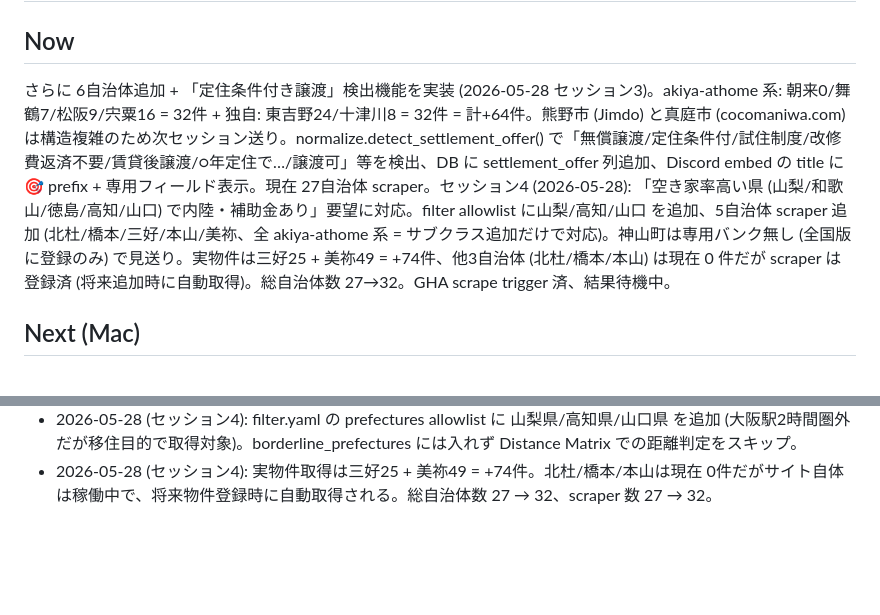
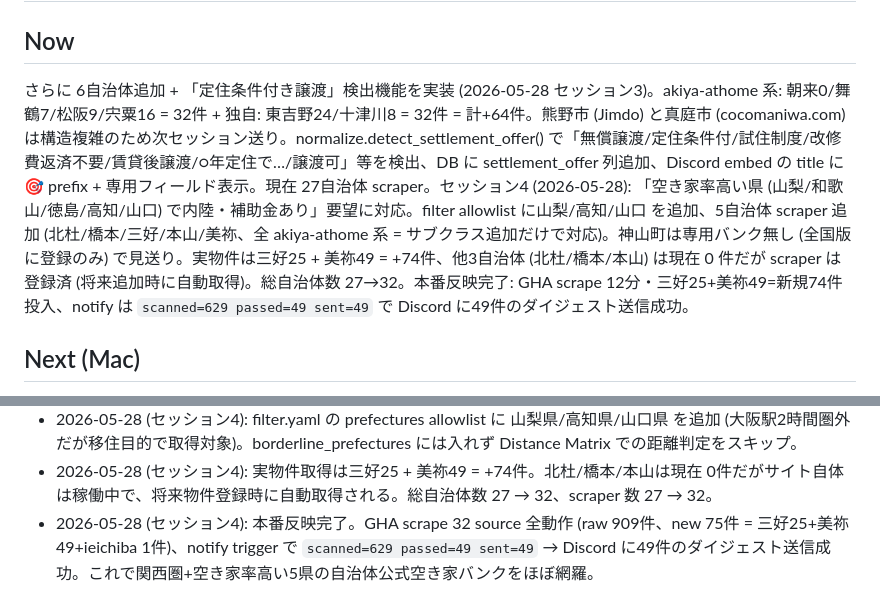
Before and after one commit to ganlesseps-web/akiyaserch, a Markdown page: NEXT.md, 2 parts joined by grey strips. GitHub-like rendering; blank space fills up the shorter version.

Commit message:
docs(next): セッション4完了 (三好25+美祢49 投入、Discord 49件通知)
Co-Authored-By: Claude Opus 4.7 (1M context) <noreply@anthropic.com>

```diff
--- a/NEXT.md
+++ b/NEXT.md
@@ -1,7 +1,7 @@
 # 進捗 — trade (0円・格安物件 監視＆通知システム)
 
 ## Now
-さらに 6自治体追加 + 「定住条件付き譲渡」検出機能を実装 (2026-05-28 セッション3)。akiya-athome 系: 朝来0/舞鶴7/松阪9/宍粟16 = 32件 + 独自: 東吉野24/十津川8 = 32件 = 計+64件。熊野市 (Jimdo) と真庭市 (cocomaniwa.com) は構造複雑のため次セッション送り。normalize.detect_settlement_offer() で「無償譲渡/定住条件付/試住制度/改修費返済不要/賃貸後譲渡/○年定住で…/譲渡可」等を検出、DB に settlement_offer 列追加、Discord embed の title に 🎯 prefix + 専用フィールド表示。現在 27自治体 scraper。セッション4 (2026-05-28): 「空き家率高い県 (山梨/和歌山/徳島/高知/山口) で内陸・補助金あり」要望に対応。filter allowlist に山梨/高知/山口 を追加、5自治体 scraper 追加 (北杜/橋本/三好/本山/美祢、全 akiya-athome 系 = サブクラス追加だけで対応)。神山町は専用バンク無し (全国版に登録のみ) で見送り。実物件は三好25 + 美祢49 = +74件、他3自治体 (北杜/橋本/本山) は現在 0 件だが scraper は登録済 (将来追加時に自動取得)。総自治体数 27→32。GHA scrape trigger 済、結果待機中。
+さらに 6自治体追加 + 「定住条件付き譲渡」検出機能を実装 (2026-05-28 セッション3)。akiya-athome 系: 朝来0/舞鶴7/松阪9/宍粟16 = 32件 + 独自: 東吉野24/十津川8 = 32件 = 計+64件。熊野市 (Jimdo) と真庭市 (cocomaniwa.com) は構造複雑のため次セッション送り。normalize.detect_settlement_offer() で「無償譲渡/定住条件付/試住制度/改修費返済不要/賃貸後譲渡/○年定住で…/譲渡可」等を検出、DB に settlement_offer 列追加、Discord embed の title に 🎯 prefix + 専用フィールド表示。現在 27自治体 scraper。セッション4 (2026-05-28): 「空き家率高い県 (山梨/和歌山/徳島/高知/山口) で内陸・補助金あり」要望に対応。filter allowlist に山梨/高知/山口 を追加、5自治体 scraper 追加 (北杜/橋本/三好/本山/美祢、全 akiya-athome 系 = サブクラス追加だけで対応)。神山町は専用バンク無し (全国版に登録のみ) で見送り。実物件は三好25 + 美祢49 = +74件、他3自治体 (北杜/橋本/本山) は現在 0 件だが scraper は登録済 (将来追加時に自動取得)。総自治体数 27→32。本番反映完了: GHA scrape 12分・三好25+美祢49=新規74件投入、notify は `scanned=629 passed=49 sent=49` で Discord に49件のダイジェスト送信成功。
 
 ## Next (Mac)
 - [x] Turso DB 作成、Vercel デプロイ、GitHub Secrets 登録、Basic 認証セット、家いちば追加、UI 強化、AIスコアリング実装 (2026-05-26 完了)
@@ -105,3 +105,4 @@
 - 2026-05-28 (セッション4): 「空き家率高い 山梨/和歌山/徳島/高知/山口 で内陸・補助金あり・住みやすい自治体」要望に対応。知識ベース + Web偵察で候補 14自治体を提示、ユーザー選択で ★★★ 6自治体実装方針 (北杜/橋本/神山/三好/本山/美祢)。並列偵察結果: 5自治体 (北杜/橋本/三好/本山/美祢) は全て akiya-athome 系 → AkiyaAthomeBaseScraper サブクラス追加で対応、神山町は専用バンク無し (全国版 akiya-athome に登録のみ、独立サブドメイン無し) で見送り。
 - 2026-05-28 (セッション4): filter.yaml の prefectures allowlist に 山梨県/高知県/山口県 を追加 (大阪駅2時間圏外だが移住目的で取得対象)。borderline_prefectures には入れず Distance Matrix での距離判定をスキップ。
 - 2026-05-28 (セッション4): 実物件取得は三好25 + 美祢49 = +74件。北杜/橋本/本山は現在 0件だがサイト自体は稼働中で、将来物件登録時に自動取得される。総自治体数 27 → 32、scraper 数 27 → 32。
+- 2026-05-28 (セッション4): 本番反映完了。GHA scrape 32 source 全動作 (raw 909件、new 75件 = 三好25+美祢49+ieichiba 1件)、notify trigger で `scanned=629 passed=49 sent=49` → Discord に49件のダイジェスト送信成功。これで関西圏+空き家率高い5県の自治体公式空き家バンクをほぼ網羅。
```
